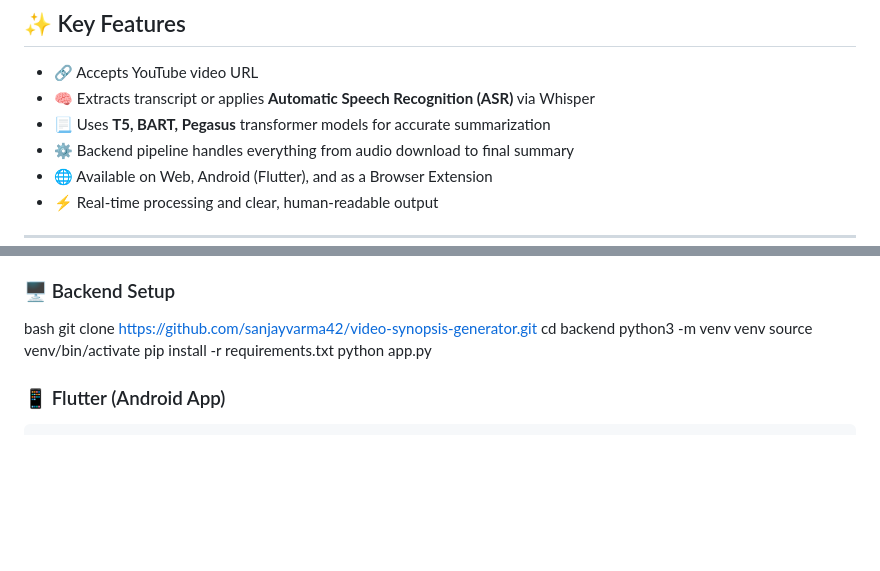
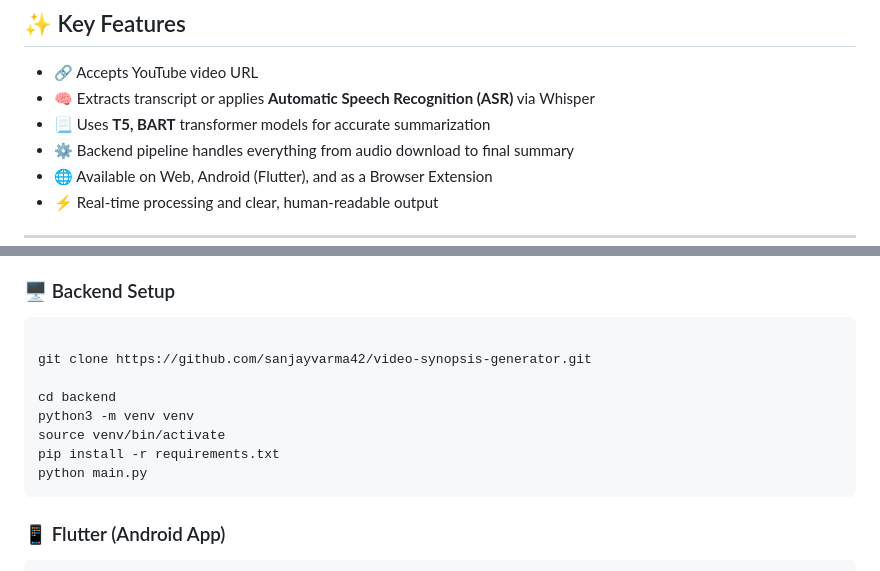
Before and after one commit to sanjayvarma42/Video_Synopsis_Generator, a Markdown page: README.md, 2 parts joined by grey strips. Rendered like a GitHub page; blank space fills up the shorter version.

````diff
--- a/README.md
+++ b/README.md
@@ -21,7 +21,7 @@ Velpula Abhinay             - 22SS1A6659
 
 - 🔗 Accepts YouTube video URL
 - 🧠 Extracts transcript or applies **Automatic Speech Recognition (ASR)** via Whisper
-- 📃 Uses **T5, BART, Pegasus** transformer models for accurate summarization
+- 📃 Uses **T5, BART** transformer models for accurate summarization
 - ⚙️ Backend pipeline handles everything from audio download to final summary
 - 🌐 Available on Web, Android (Flutter), and as a Browser Extension
 - ⚡ Real-time processing and clear, human-readable output
@@ -82,13 +82,16 @@ User Input (YouTube URL)
 
 ### 🖥️ Backend Setup
 
-bash
+```bash
+
 git clone https://github.com/sanjayvarma42/video-synopsis-generator.git
+
 cd backend
 python3 -m venv venv
 source venv/bin/activate
 pip install -r requirements.txt
-python app.py
+python main.py
+```
 
 ### 📱 Flutter (Android App)
 ```bash
````
